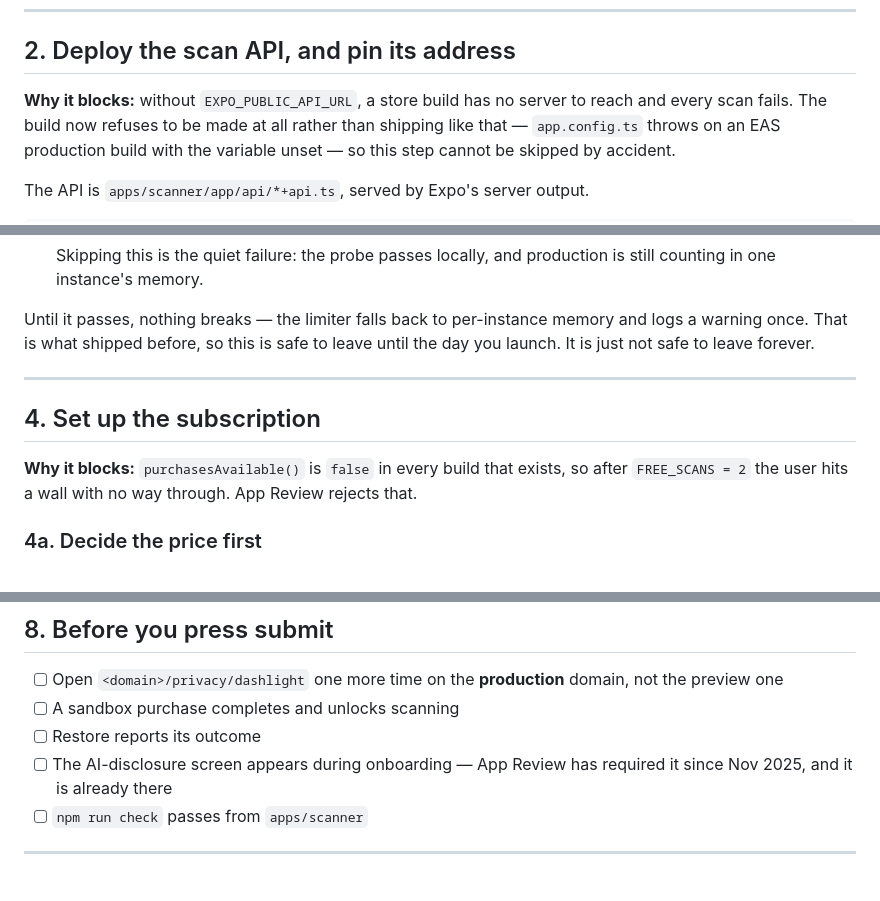
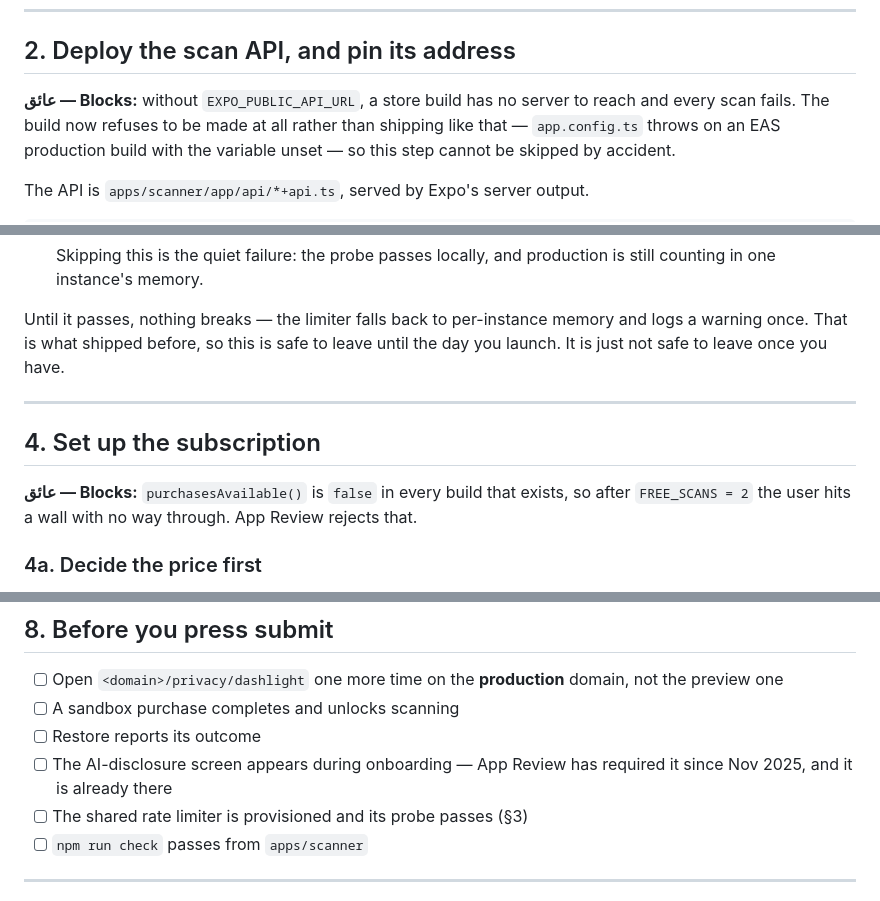
Before and after one commit to alievin0/Luka-AI, a Markdown page: docs/launch-runbook.md, 3 parts joined by grey strips. Drawn GitHub-style.

```diff
--- a/docs/launch-runbook.md
+++ b/docs/launch-runbook.md
@@ -67,7 +79,7 @@ EXPO_PUBLIC_SITE_URL=https://your-real-domain.com
 
 ## 2. Deploy the scan API, and pin its address
 
-**Why it blocks:** without `EXPO_PUBLIC_API_URL`, a store build has no server to
+**عائق — Blocks:** without `EXPO_PUBLIC_API_URL`, a store build has no server to
 reach and every scan fails. The build now refuses to be made at all rather than
 shipping like that — `app.config.ts` throws on an EAS production build with the
 variable unset — so this step cannot be skipped by accident.
@@ -148,13 +180,13 @@ mean N times the allowance.
 
 Until it passes, nothing breaks — the limiter falls back to per-instance memory
 and logs a warning once. That is what shipped before, so this is safe to leave
-until the day you launch. It is just not safe to leave forever.
+until the day you launch. It is just not safe to leave once you have.
 
 ---
 
 ## 4. Set up the subscription
 
-**Why it blocks:** `purchasesAvailable()` is `false` in every build that exists,
+**عائق — Blocks:** `purchasesAvailable()` is `false` in every build that exists,
 so after `FREE_SCANS = 2` the user hits a wall with no way through. App Review
 rejects that.
 
@@ -268,6 +300,7 @@ Outside the repository entirely. Both languages, since you are launching both:
 - [ ] Restore reports its outcome
 - [ ] The AI-disclosure screen appears during onboarding — App Review has
       required it since Nov 2025, and it is already there
+- [ ] The shared rate limiter is provisioned and its probe passes (§3)
 - [ ] `npm run check` passes from `apps/scanner`
 
 ---
```
Also changed, not shown: other parts of docs/launch-runbook.md (+46 -14 lines).
